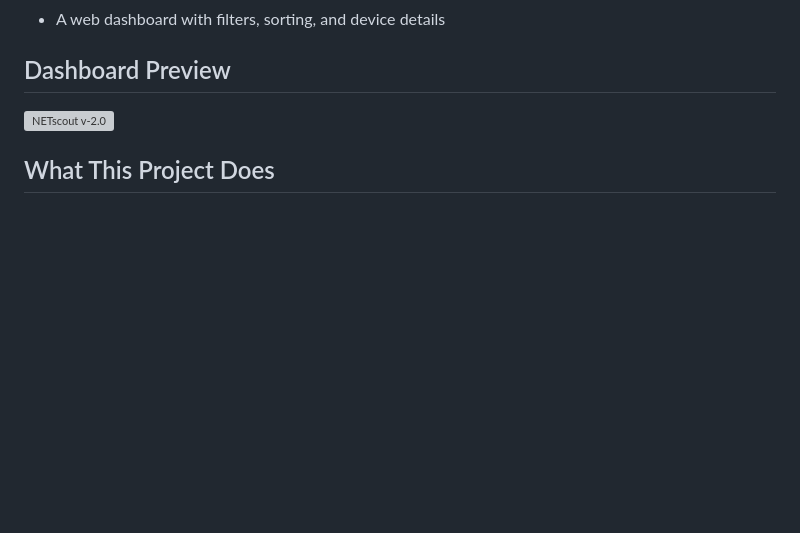
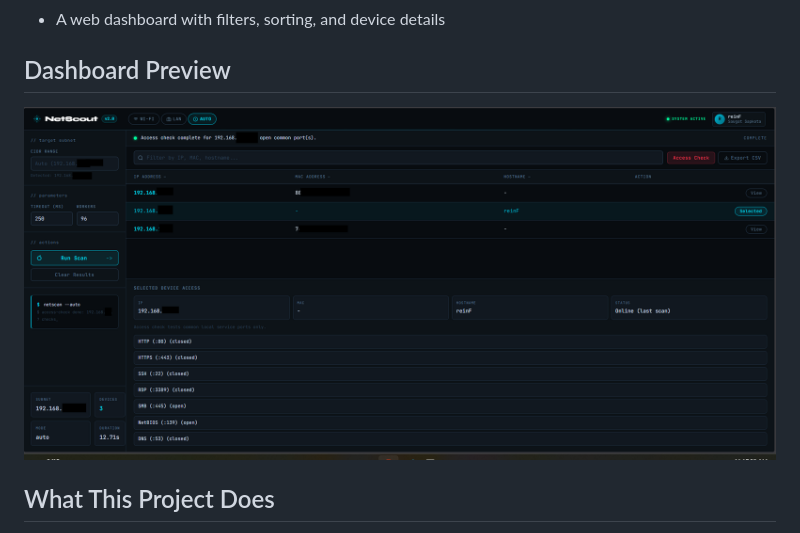
Before and after one commit to saugat-sapkota-2/NETscout, a Markdown page: README.md, the part around the change. Drawn GitHub-style; pictures changed too: image.png (added); blank space fills up the shorter version; grey boxes are pictures that could not be loaded.

```diff
--- a/README.md
+++ b/README.md
@@ -9,7 +9,7 @@ It includes both:
 
 ## Dashboard Preview
 
-![NETscout v-2.0](image-v2.png?v=20260410-1)
+![NETscout v-2.0](image.png)
 
 ## What This Project Does
 
```
